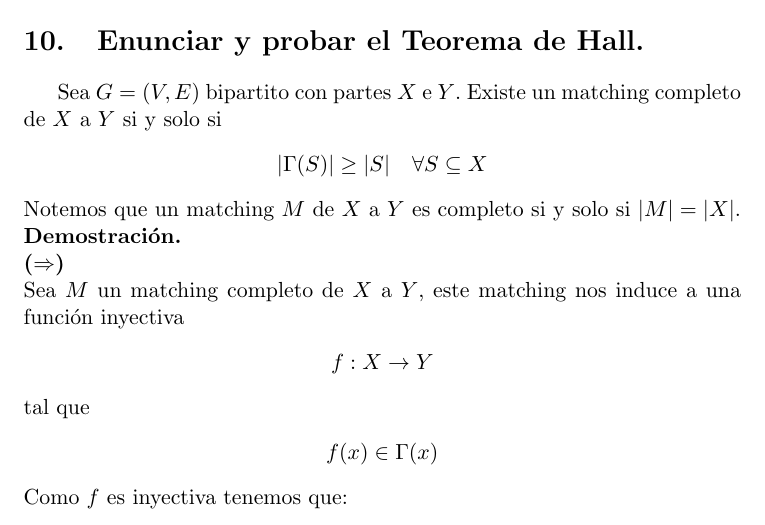
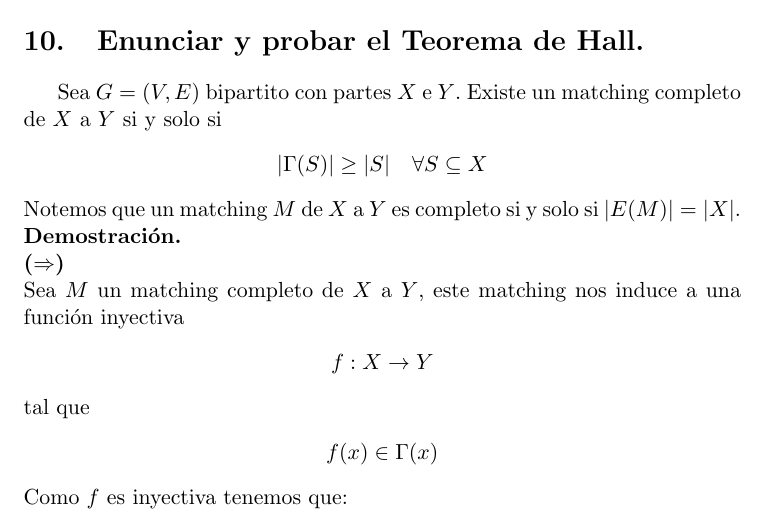
Before and after one commit to EduardoFerre18/FAMAF, a LaTeX document (Tercer_Año_2024/Matemática Discreta II/Teoremas-final/Final.tex): part of page 17 of 33, cut so that both start at the same text. Compiled offline with pdfLaTeX.

Commit message:
correcion teorema de hall

```diff
--- a/Tercer_Año_2024/Matemática Discreta II/Teoremas-final/Final.tex
+++ b/Tercer_Año_2024/Matemática Discreta II/Teoremas-final/Final.tex
@@ -550,7 +550,7 @@ Sea $G=(V,E)$ bipartito con partes $X$ e $Y$. Existe un matching completo de $X$
 \begin{center}
     $|\Gamma(S)| \geq |S| \quad \forall S \subseteq X$
 \end{center}
-Notemos que un matching $M$ de $X$ a $Y$ es completo si y solo si $|M|=|X|$.
+Notemos que un matching $M$ de $X$ a $Y$ es completo si y solo si $|E(M)|=|X|$.
 \textbf{Demostración.}\\
 \textbf{($\Rightarrow$)}\\
 Sea $M$ un matching completo de $X$ a $Y$, este matching nos induce a una función inyectiva
```
Also changed, not shown: 4 other files.
